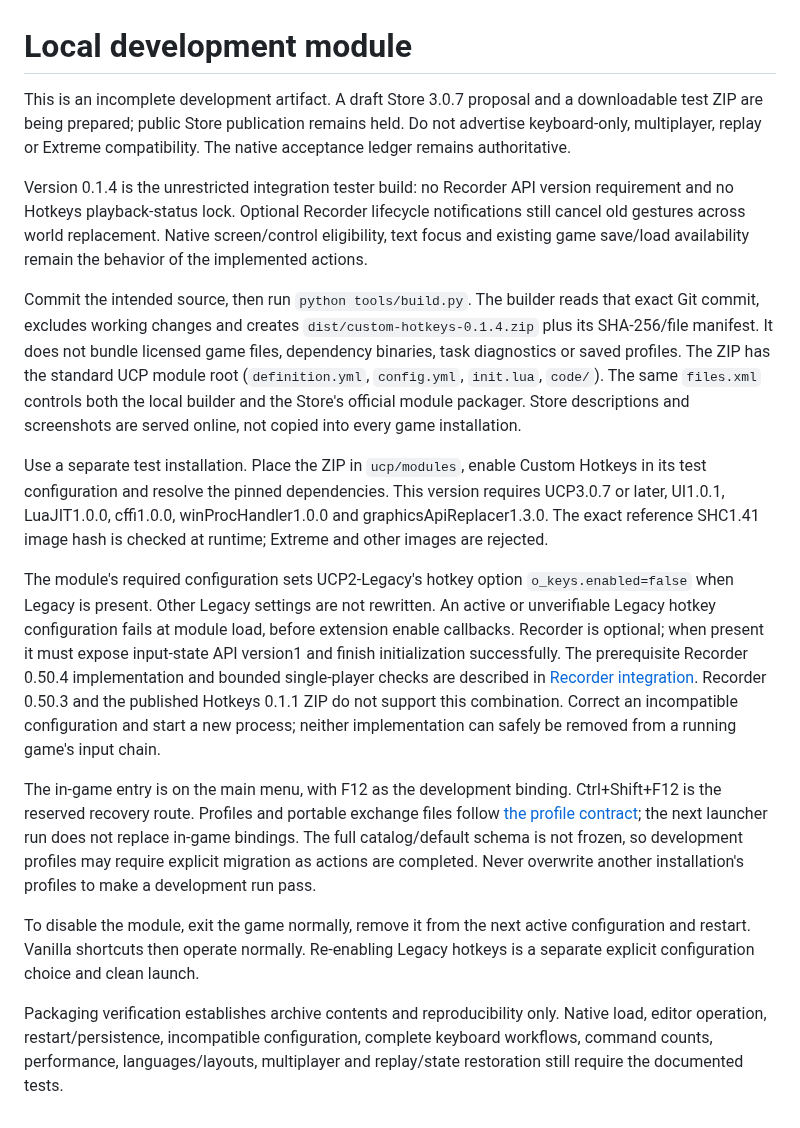
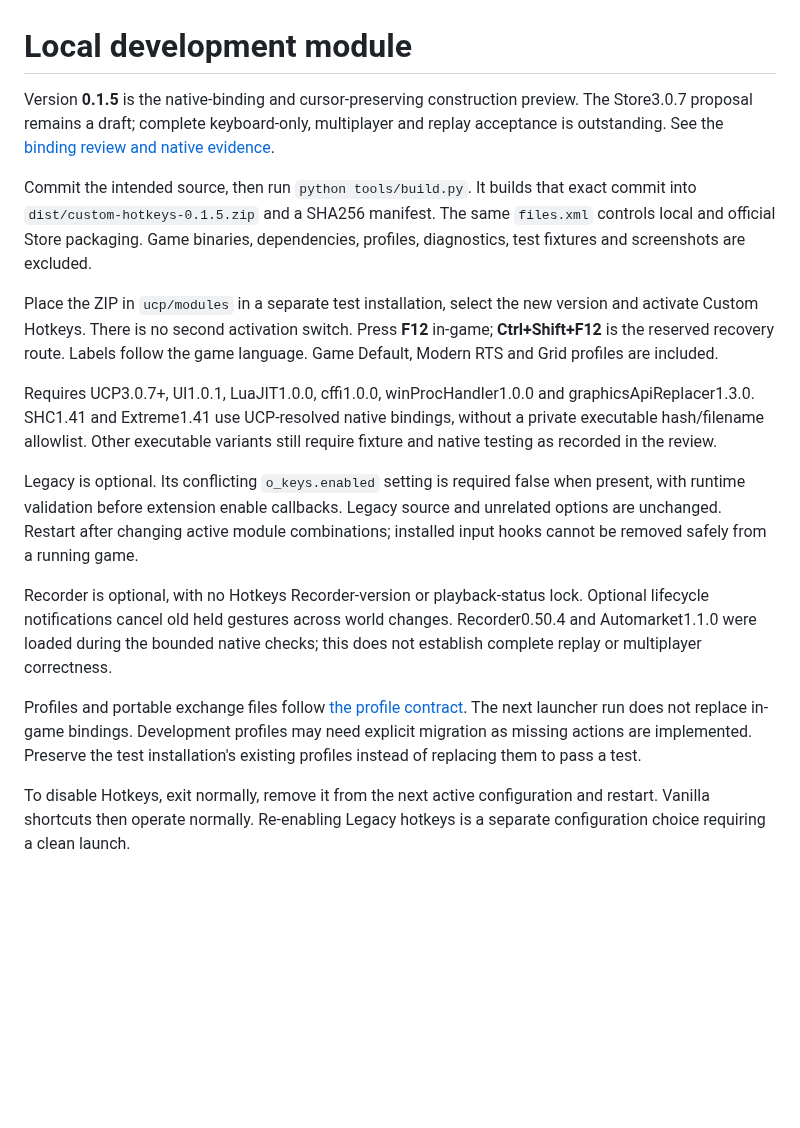
Before and after one commit to Krarilotus/extension-custom-hotkeys, a Markdown page: docs/install-development.md, the part around the change. Drawn GitHub-style; blank space fills up the shorter version.

Commit message:
Document native SHC and Extreme refactor acceptance and ownership

```diff
--- a/docs/install-development.md
+++ b/docs/install-development.md
@@ -1,54 +1,40 @@
 # Local development module
 
-This is an incomplete development artifact. A draft Store 3.0.7 proposal and a
-downloadable test ZIP are being prepared; public Store publication remains held.
-Do not advertise keyboard-only, multiplayer, replay or Extreme compatibility.
-The native acceptance ledger remains authoritative.
+Version **0.1.5** is the native-binding and cursor-preserving construction
+preview. The Store3.0.7 proposal remains a draft; complete keyboard-only,
+multiplayer and replay acceptance is outstanding. See the
+[binding review and native evidence](native-bindings.md).
 
-Version 0.1.4 is the unrestricted integration tester build: no Recorder API
-version requirement and no Hotkeys playback-status lock. Optional Recorder
-lifecycle notifications still cancel old gestures across world replacement.
-Native screen/control eligibility, text focus and existing game save/load
-availability remain the behavior of the implemented actions.
+Commit the intended source, then run `python tools/build.py`. It builds that
+exact commit into `dist/custom-hotkeys-0.1.5.zip` and a SHA256 manifest. The
+same `files.xml` controls local and official Store packaging. Game binaries,
+dependencies, profiles, diagnostics, test fixtures and screenshots are excluded.
 
-Commit the intended source, then run `python tools/build.py`. The builder reads
-that exact Git commit, excludes working changes and creates
-`dist/custom-hotkeys-0.1.4.zip` plus its SHA-256/file manifest. It does not bundle
-licensed game files, dependency binaries, task diagnostics or saved profiles.
-The ZIP has the standard UCP module root (`definition.yml`, `config.yml`,
-`init.lua`, `code/`). The same `files.xml` controls both the local builder and
-the Store's official module packager. Store descriptions and screenshots are
-served online, not copied into every game installation.
+Place the ZIP in `ucp/modules` in a separate test installation, select the new
+version and activate Custom Hotkeys. There is no second activation switch.
+Press **F12** in-game; **Ctrl+Shift+F12** is the reserved recovery route. Labels
+follow the game language. Game Default, Modern RTS and Grid profiles are included.
 
-Use a separate test installation. Place the ZIP in `ucp/modules`, enable
-Custom Hotkeys in its test configuration and resolve the pinned dependencies.
-This version requires UCP3.0.7 or later, UI1.0.1, LuaJIT1.0.0, cffi1.0.0,
-winProcHandler1.0.0 and graphicsApiReplacer1.3.0. The exact reference SHC1.41
-image hash is checked at runtime; Extreme and other images are rejected.
+Requires UCP3.0.7+, UI1.0.1, LuaJIT1.0.0, cffi1.0.0, winProcHandler1.0.0 and
+graphicsApiReplacer1.3.0. SHC1.41 and Extreme1.41 use UCP-resolved native
+bindings, without a private executable hash/filename allowlist. Other executable
+variants still require fixture and native testing as recorded in the review.
 
-The module's required configuration sets UCP2-Legacy's hotkey option
-`o_keys.enabled=false` when Legacy is present. Other Legacy settings are not
-rewritten. An active or unverifiable Legacy hotkey configuration fails at module
-load, before extension enable callbacks. Recorder is optional; when present it
-must expose input-state API version1 and finish initialization successfully.
-The prerequisite Recorder 0.50.4 implementation and bounded single-player checks
-are described in [Recorder integration](recorder-integration.md). Recorder 0.50.3
-and the published Hotkeys 0.1.1 ZIP do not support this combination.
-Correct an incompatible configuration and start a new process;
-neither implementation can safely be removed from a running game's input chain.
+Legacy is optional. Its conflicting `o_keys.enabled` setting is required false
+when present, with runtime validation before extension enable callbacks. Legacy
+source and unrelated options are unchanged. Restart after changing active module
+combinations; installed input hooks cannot be removed safely from a running game.
 
-The in-game entry is on the main menu, with F12 as the development binding.
-Ctrl+Shift+F12 is the reserved recovery route. Profiles and portable exchange
-files follow [the profile contract](profiles.md); the next launcher run does not
-replace in-game bindings. The full catalog/default schema is not frozen, so
-development profiles may require explicit migration as actions are completed.
-Never overwrite another installation's profiles to make a development run pass.
+Recorder is optional, with no Hotkeys Recorder-version or playback-status lock.
+Optional lifecycle notifications cancel old held gestures across world changes.
+Recorder0.50.4 and Automarket1.1.0 were loaded during the bounded native checks;
+this does not establish complete replay or multiplayer correctness.
 
-To disable the module, exit the game normally, remove it from the next active
-configuration and restart. Vanilla shortcuts then operate normally. Re-enabling
-Legacy hotkeys is a separate explicit configuration choice and clean launch.
+Profiles and portable exchange files follow [the profile contract](profiles.md).
+The next launcher run does not replace in-game bindings. Development profiles
+may need explicit migration as missing actions are implemented. Preserve the
+test installation's existing profiles instead of replacing them to pass a test.
 
-Packaging verification establishes archive contents and reproducibility only.
-Native load, editor operation, restart/persistence, incompatible configuration,
-complete keyboard workflows, command counts, performance, languages/layouts,
-multiplayer and replay/state restoration still require the documented tests.
+To disable Hotkeys, exit normally, remove it from the next active configuration
+and restart. Vanilla shortcuts then operate normally. Re-enabling Legacy hotkeys
+is a separate configuration choice requiring a clean launch.
```
Also changed, not shown: docs/native-bindings.md (+58 -3 lines), docs/unrestricted-preview.md (+3 -0 lines), docs/images/hotkeys-015-extreme-ingame.png (added).
